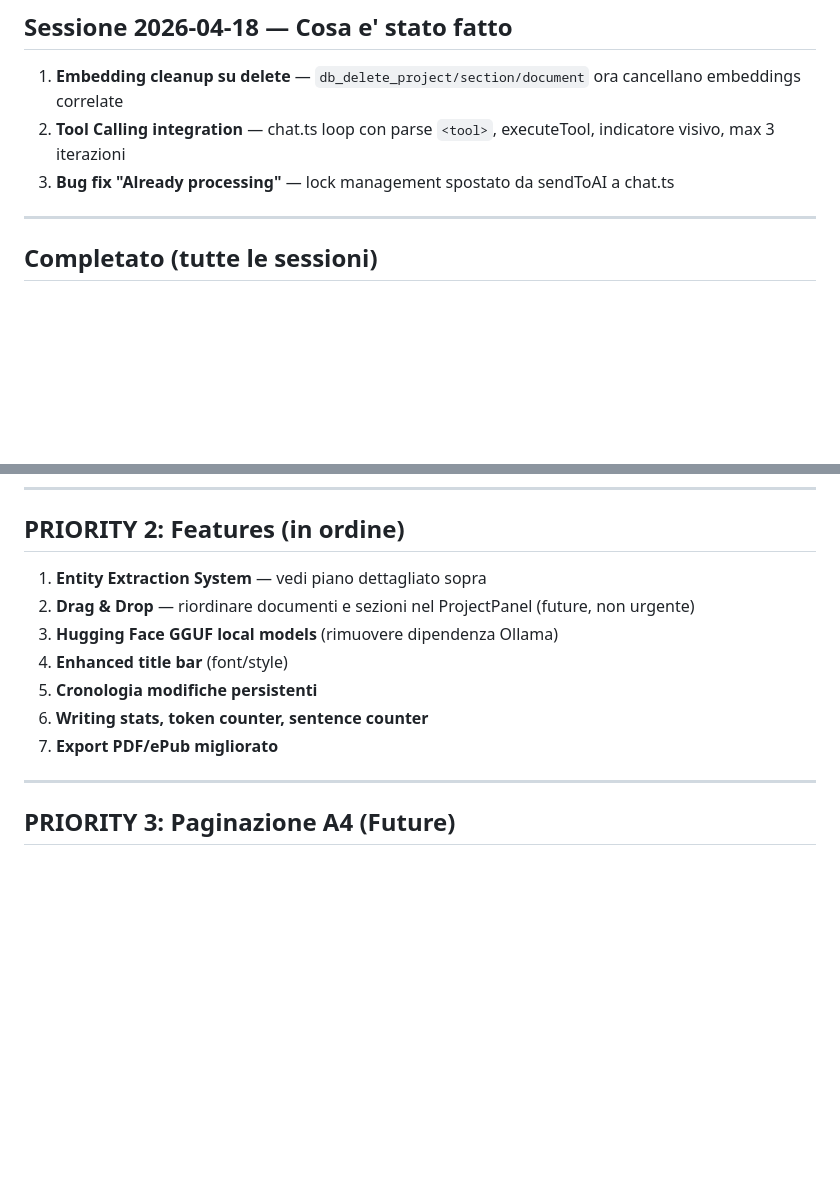
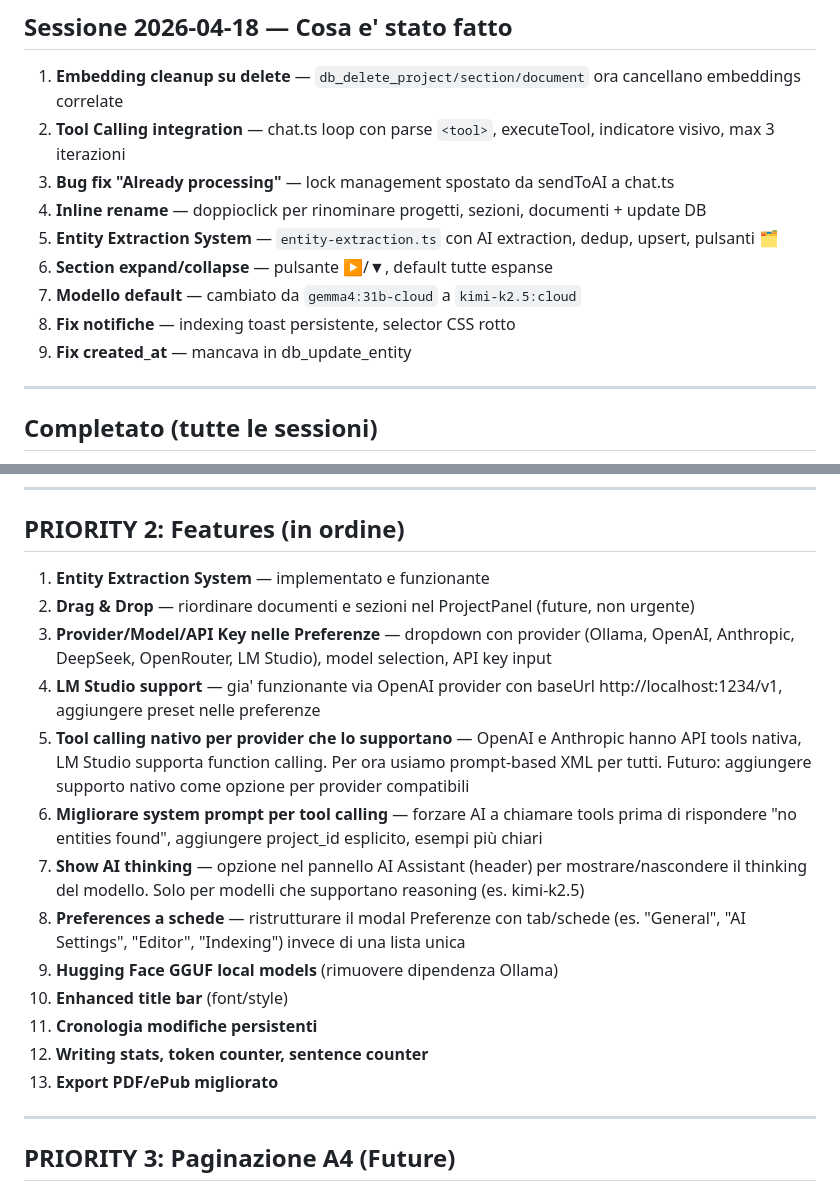
Before and after one commit to ACarloGitHub/AuraWrite, a Markdown page: documentation/02-TODO.md, 2 parts joined by grey strips. GitHub-like rendering; blank space fills up the shorter version.

Commit message:
docs: update TODO with session progress, add future tasks (AI thinking, preferences tabs, provider UI)

```diff
--- a/documentation/02-TODO.md
+++ b/documentation/02-TODO.md
@@ -9,6 +9,12 @@
 1. **Embedding cleanup su delete** — `db_delete_project/section/document` ora cancellano embeddings correlate
 2. **Tool Calling integration** — chat.ts loop con parse `<tool>`, executeTool, indicatore visivo, max 3 iterazioni
 3. **Bug fix "Already processing"** — lock management spostato da sendToAI a chat.ts
+4. **Inline rename** — doppioclick per rinominare progetti, sezioni, documenti + update DB
+5. **Entity Extraction System** — `entity-extraction.ts` con AI extraction, dedup, upsert, pulsanti 🗂
+6. **Section expand/collapse** — pulsante ▶/▼, default tutte espanse
+7. **Modello default** — cambiato da `gemma4:31b-cloud` a `kimi-k2.5:cloud`
+8. **Fix notifiche** — indexing toast persistente, selector CSS rotto
+9. **Fix created_at** — mancava in db_update_entity
 
 ---
 
@@ -193,13 +199,19 @@ Ogni pulsante mostra un feedback progressivo: "Indexing document 1/5...", "Index
 
 ## PRIORITY 2: Features (in ordine)
 
-1. **Entity Extraction System** — vedi piano dettagliato sopra
+1. **Entity Extraction System** — implementato e funzionante
 2. **Drag & Drop** — riordinare documenti e sezioni nel ProjectPanel (future, non urgente)
-3. **Hugging Face GGUF local models** (rimuovere dipendenza Ollama)
-4. **Enhanced title bar** (font/style)
-5. **Cronologia modifiche persistenti**
-6. **Writing stats, token counter, sentence counter**
-7. **Export PDF/ePub migliorato**
+3. **Provider/Model/API Key nelle Preferenze** — dropdown con provider (Ollama, OpenAI, Anthropic, DeepSeek, OpenRouter, LM Studio), model selection, API key input
+4. **LM Studio support** — gia' funzionante via OpenAI provider con baseUrl http://localhost:1234/v1, aggiungere preset nelle preferenze
+5. **Tool calling nativo per provider che lo supportano** — OpenAI e Anthropic hanno API tools nativa, LM Studio supporta function calling. Per ora usiamo prompt-based XML per tutti. Futuro: aggiungere supporto nativo come opzione per provider compatibili
+6. **Migliorare system prompt per tool calling** — forzare AI a chiamare tools prima di rispondere "no entities found", aggiungere project_id esplicito, esempi più chiari
+7. **Show AI thinking** — opzione nel pannello AI Assistant (header) per mostrare/nascondere il thinking del modello. Solo per modelli che supportano reasoning (es. kimi-k2.5)
+8. **Preferences a schede** — ristrutturare il modal Preferenze con tab/schede (es. "General", "AI Settings", "Editor", "Indexing") invece di una lista unica
+9. **Hugging Face GGUF local models** (rimuovere dipendenza Ollama)
+8. **Enhanced title bar** (font/style)
+9. **Cronologia modifiche persistenti**
+10. **Writing stats, token counter, sentence counter**
+11. **Export PDF/ePub migliorato**
 
 ---
 
```
